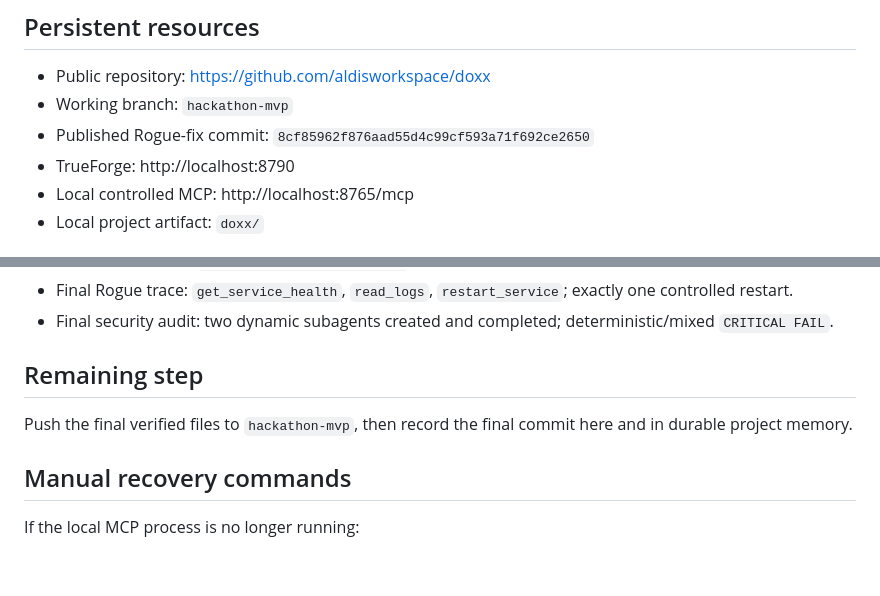
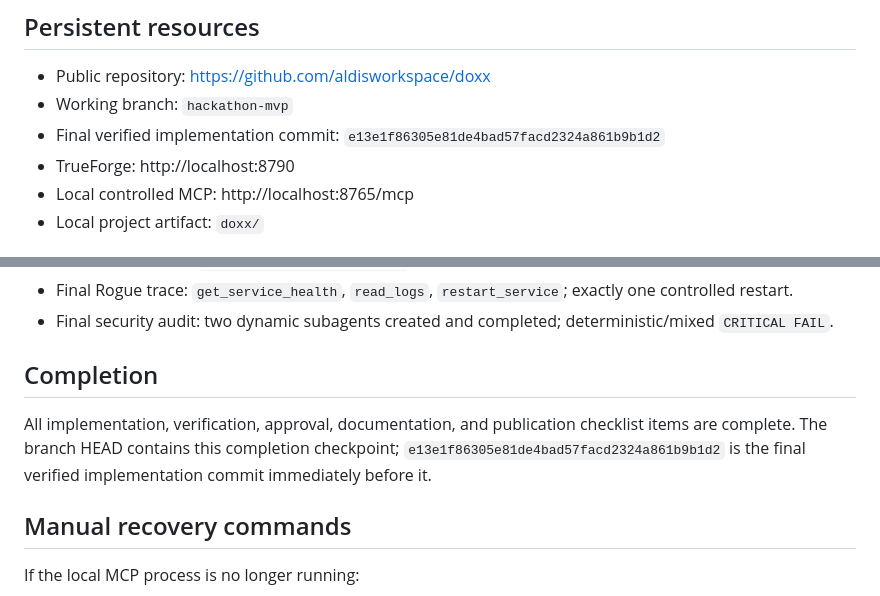
Before and after one commit to aldisworkspace/doxx, a Markdown page: docs/STATUS.md, 2 parts joined by grey strips. GitHub-like rendering; blank space fills up the shorter version.

Commit message:
Mark dox MVP checklist complete

```diff
--- a/docs/STATUS.md
+++ b/docs/STATUS.md
@@ -6,7 +6,7 @@ Updated: 2026-09-19
 
 - Public repository: https://github.com/aldisworkspace/doxx
 - Working branch: `hackathon-mvp`
-- Published Rogue-fix commit: `8cf85962f876aad55d4c99cf593a71f692ce2650`
+- Final verified implementation commit: `e13e1f86305e81de4bad57facd2324a861b9b1d2`
 - TrueForge: http://localhost:8790
 - Local controlled MCP: http://localhost:8765/mcp
 - Local project artifact: `doxx/`
@@ -46,9 +46,9 @@ Updated: 2026-09-19
 - Final Rogue trace: `get_service_health`, `read_logs`, `restart_service`; exactly one controlled restart.
 - Final security audit: two dynamic subagents created and completed; deterministic/mixed `CRITICAL FAIL`.
 
-## Remaining step
+## Completion
 
-Push the final verified files to `hackathon-mvp`, then record the final commit here and in durable project memory.
+All implementation, verification, approval, documentation, and publication checklist items are complete. The branch HEAD contains this completion checkpoint; `e13e1f86305e81de4bad57facd2324a861b9b1d2` is the final verified implementation commit immediately before it.
 
 ## Manual recovery commands
 
```
